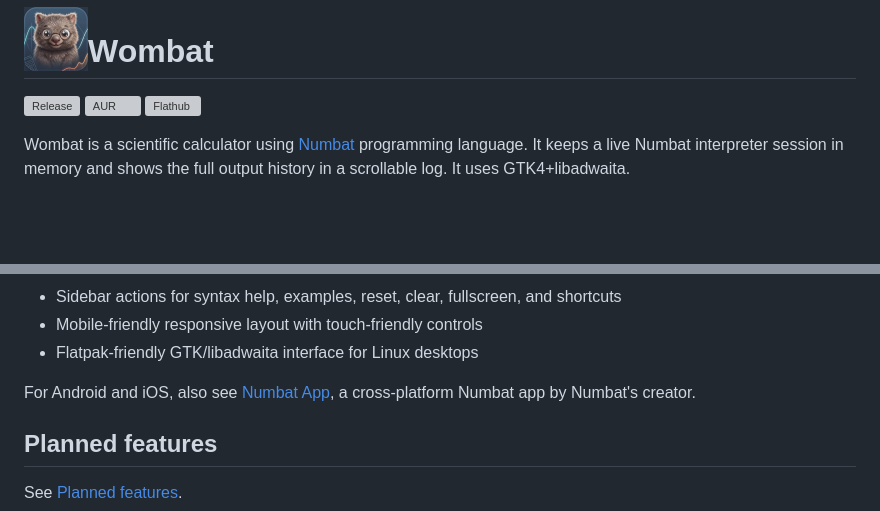
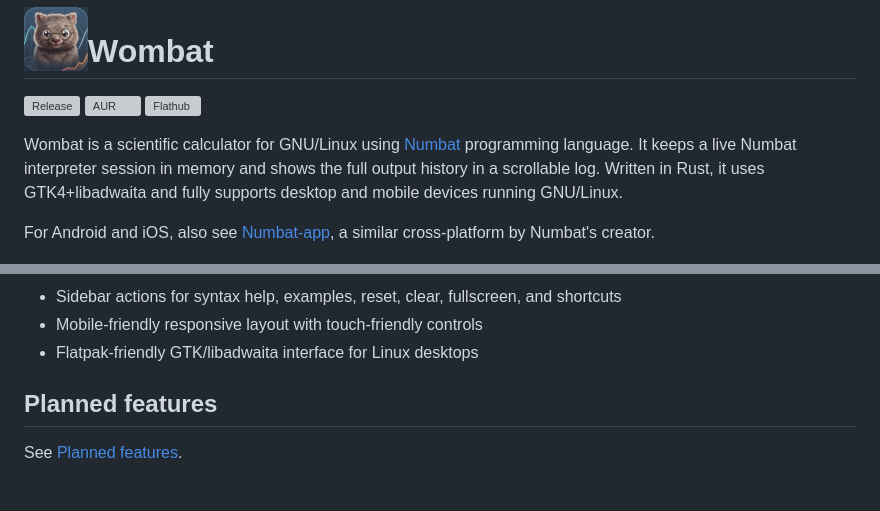
Before and after one commit to archisman-panigrahi/wombat, a Markdown page: README.md, 2 parts joined by grey strips. Rendered like a GitHub page; blank space fills up the shorter version; grey boxes are pictures that could not be loaded.

```diff
--- a/README.md
+++ b/README.md
@@ -6,7 +6,10 @@
 [![AUR](https://img.shields.io/aur/version/wombat)](https://aur.archlinux.org/packages/wombat)
 [![Flathub](https://img.shields.io/flathub/v/io.github.archisman_panigrahi.wombat)](https://flathub.org/apps/details/io.github.archisman_panigrahi.wombat)
 
-Wombat is a scientific calculator using [Numbat](https://github.com/sharkdp/numbat) programming language. It keeps a live Numbat interpreter session in memory and shows the full output history in a scrollable log. It uses GTK4+libadwaita.
+Wombat is a scientific calculator for GNU/Linux using [Numbat](https://github.com/sharkdp/numbat) programming language. It keeps a live Numbat interpreter session in memory and shows the full output history in a scrollable log.
+Written in Rust, it uses GTK4+libadwaita and fully supports desktop and mobile devices running GNU/Linux.
+
+For Android and iOS, also see [Numbat-app](https://github.com/sharkdp/numbat-app), a similar cross-platform by Numbat's creator.
 
 ![wombat](data/screenshots/wombat.png)
 
@@ -26,7 +29,7 @@ Wombat is a scientific calculator using [Numbat](https://github.com/sharkdp/numb
 - Mobile-friendly responsive layout with touch-friendly controls
 - Flatpak-friendly GTK/libadwaita interface for Linux desktops
 
-For Android and iOS, also see [Numbat App](https://github.com/sharkdp/numbat-app), a cross-platform Numbat app by Numbat's creator.
+
 
 ## Planned features
 
```
